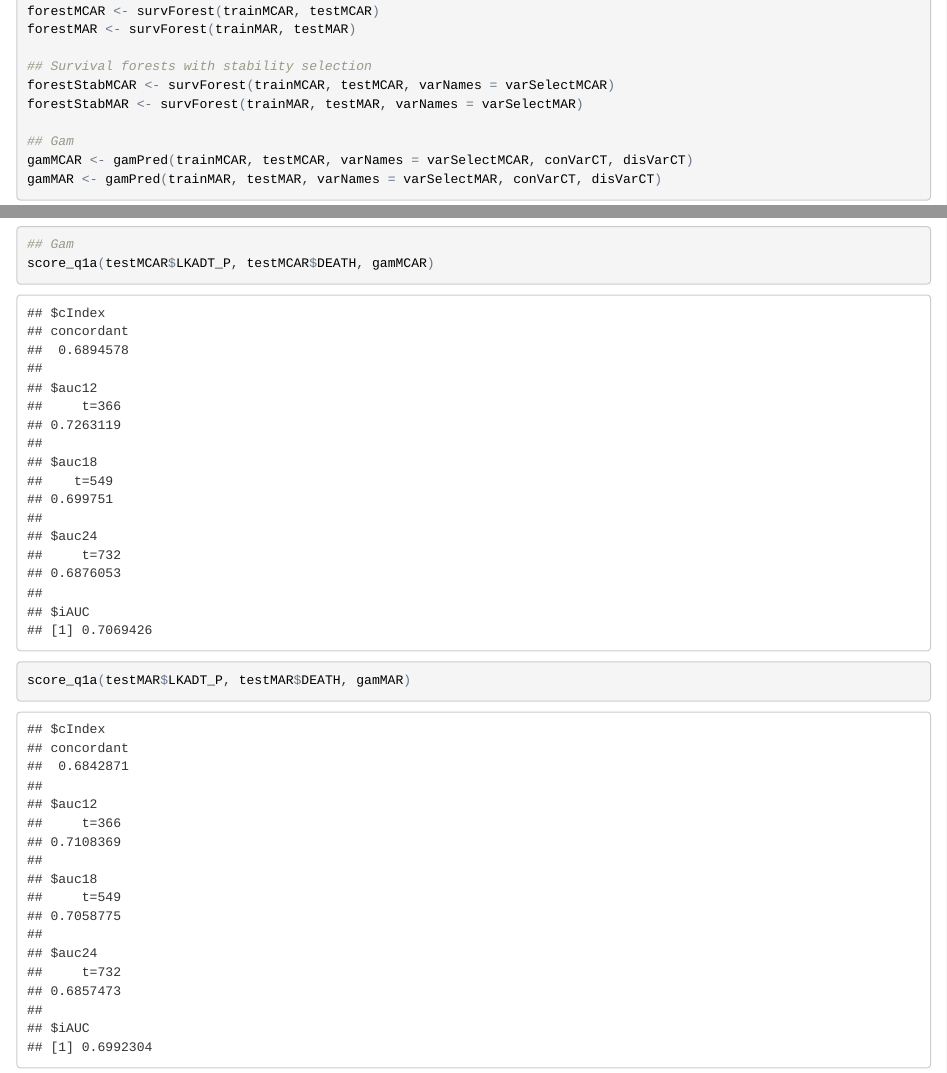
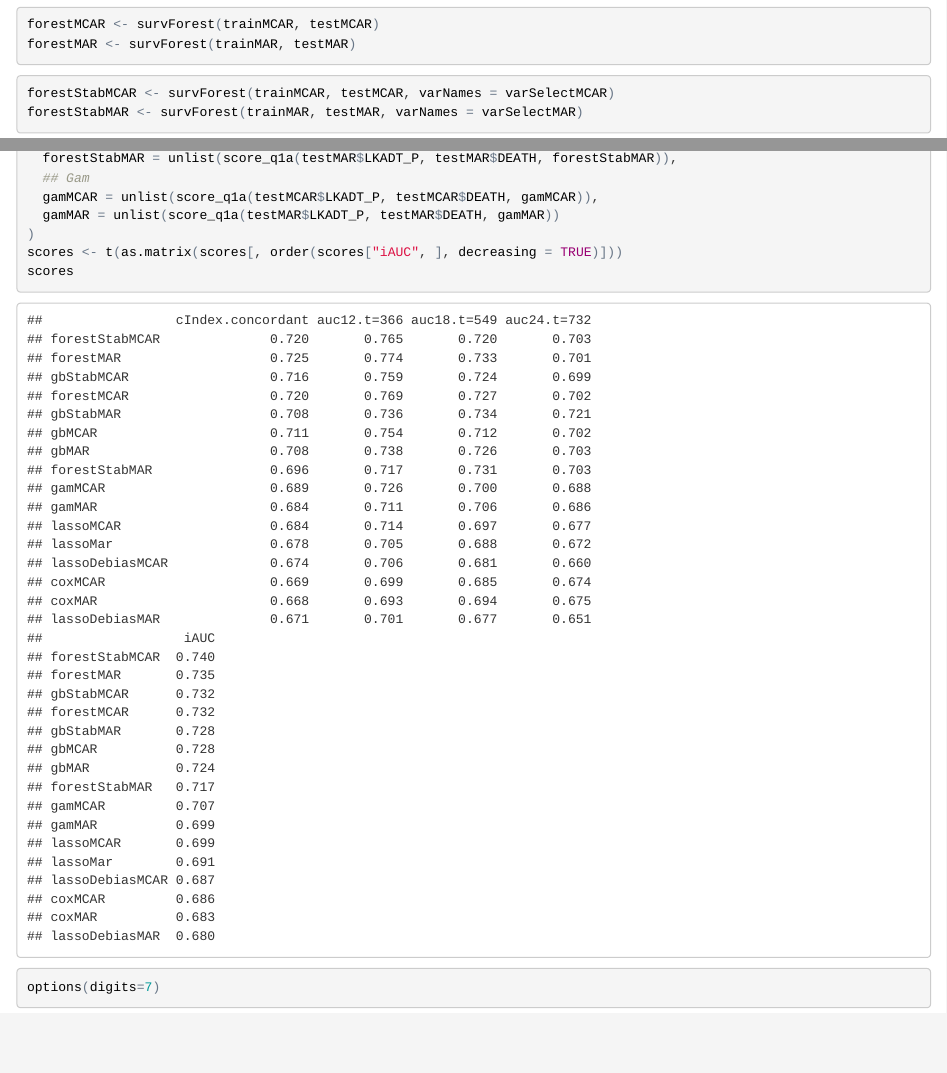
Before and after one commit to nielsrhansen/ProstateDream, an R Markdown document (Main/main.Rmd): the page in a window 1100 px wide, from 8510 px down before the commit and from 8160 px down after it, so that both start at the same text, and a second part further down, joined at a grey line. The pictures show the output file Main/main.html that the author committed with the source, opened offline.

````diff
--- a/Main/main.Rmd
+++ b/Main/main.Rmd
@@ -141,5 +141,6 @@
                   key="RPT", impType="MARresp", avoid=c(nonPreds, catPreds))[, -idInd]
 ```
 
+### Stability selection
 
 ```{r stabilitySelection}
@@ -151,7 +152,6 @@
 varSelectMARwR <- as.character(with(stabSelectMARwR, var[freq > 0.5]))
 ```
 
-```{r}
+```{r, fig.height=12}
 p1 <- plot(stabSelectMCAR)
 p2 <- plot(stabSelectMAR)
-gridExtra::grid.arrange(p1, p2)
@@ -160,11 +163,11 @@
 
-```{r modelFitting}
-## Lasso
+```{r lasso}
 lassoMCAR <- lasso(trainMCAR, testMCAR)
 lassoMAR <- lasso(trainMAR, testMAR)
 lassoDebiasMCAR <- lasso(trainMCAR, testMCAR, debiased = TRUE)
 lassoDebiasMAR <- lasso(trainMAR, testMAR, debiased = TRUE)
+```
 
-## Stability selection with coxph
+```{r Stability_selection_with_coxph}
 coxMCAR <- cox(trainMCAR, testMCAR, varSelectMCAR)
 coxMAR <- cox(trainMAR, testMAR, varSelectMAR)
@@ -171 +175,5 @@
 
+```{r Gradient_boosting, warning=FALSE}
+gbMCAR <- gradBM(trainMCAR, testMCAR, ntrees = 1000, shrinkage = 1, verbose = FALSE)
+gbMAR <- gradBM(trainMAR, testMAR, ntrees = 1000, shrinkage = 1, verbose = FALSE)
+```
@@ -175,46 +180,52 @@
 
-## Gradient boosting with stability selection
-gbStabMCAR <- gradBM(trainMCAR, testMCAR, varNames = varSelectMCAR, ntrees = 1000, shrinkage = 1, verbose = TRUE)
-gbStabMAR <- gradBM(trainMAR, testMAR, varNames = varSelectMAR, ntrees = 1000, shrinkage = 1, verbose = TRUE)
+```{r Gradient_boosting_with_stability_selection, warning=FALSE}
+gbStabMCAR <- gradBM(trainMCAR, testMCAR, varNames = varSelectMCAR, ntrees = 1000, shrinkage = 1, verbose = FALSE)
+gbStabMAR <- gradBM(trainMAR, testMAR, varNames = varSelectMAR, ntrees = 1000, shrinkage = 1, verbose = FALSE)
+```
 
-## Survival forests
+```{r Survival_forests}
 forestMCAR <- survForest(trainMCAR, testMCAR)
 forestMAR <- survForest(trainMAR, testMAR)
+```
 
-## Survival forests with stability selection
+```{r Survival_forests_stability_selection}
 forestStabMCAR <- survForest(trainMCAR, testMCAR, varNames = varSelectMCAR)
 forestStabMAR <- survForest(trainMAR, testMAR, varNames = varSelectMAR)
+```
 
-## Gam
+```{r GAM}
 gamMCAR <- gamPred(trainMCAR, testMCAR, varNames = varSelectMCAR, conVarCT, disVarCT)
 gamMAR <- gamPred(trainMAR, testMAR, varNames = varSelectMAR, conVarCT, disVarCT)
 ```
 
+### Scoring models
 
 ```{r scoring}
-## Lasso
-score_q1a(testMCAR$LKADT_P, testMCAR$DEATH, lassoMCAR)
-score_q1a(testMAR$LKADT_P, testMAR$DEATH, lassoMAR)
-score_q1a(testMCAR$LKADT_P, testMCAR$DEATH, lassoDebiasMCAR)
-score_q1a(testMAR$LKADT_P, testMAR$DEATH, lassoDebiasMAR)
-
-## Cox
-score_q1a(testMCAR$LKADT_P, testMCAR$DEATH, coxMCAR)
-score_q1a(testMAR$LKADT_P, testMAR$DEATH, coxMAR)
-
-## Gradient boosting
-score_q1a(testMCAR$LKADT_P, testMCAR$DEATH, gbMCAR)
-score_q1a(testMAR$LKADT_P, testMAR$DEATH, gbMAR)
-score_q1a(testMCAR$LKADT_P, testMCAR$DEATH, gbStabMCAR)
-score_q1a(testMAR$LKADT_P, testMAR$DEATH, gbStabMAR)
-
-## Forests
-score_q1a(testMCAR$LKADT_P, testMCAR$DEATH, forestMCAR)
-score_q1a(testMAR$LKADT_P, testMAR$DEATH, forestMAR)
-score_q1a(testMCAR$LKADT_P, testMCAR$DEATH, forestStabMCAR)
-score_q1a(testMAR$LKADT_P, testMAR$DEATH, forestStabMAR)
-
-## Gam
-score_q1a(testMCAR$LKADT_P, testMCAR$DEATH, gamMCAR)
-score_q1a(testMAR$LKADT_P, testMAR$DEATH, gamMAR)
+options(digits=3, width=100)
+scores <- data.frame(
+  ## Lasso
+  lassoMCAR = unlist(score_q1a(testMCAR$LKADT_P, testMCAR$DEATH, lassoMCAR)),
+  lassoMar = unlist(score_q1a(testMAR$LKADT_P, testMAR$DEATH, lassoMAR)),
+  lassoDebiasMCAR = unlist(score_q1a(testMCAR$LKADT_P, testMCAR$DEATH, lassoDebiasMCAR)),
+  lassoDebiasMAR = unlist(score_q1a(testMAR$LKADT_P, testMAR$DEATH, lassoDebiasMAR)),
+  ## Cox
+  coxMCAR = unlist(score_q1a(testMCAR$LKADT_P, testMCAR$DEATH, coxMCAR)),
+  coxMAR = unlist(score_q1a(testMAR$LKADT_P, testMAR$DEATH, coxMAR)),
+  ## Gradient boosting
+  gbMCAR = unlist(score_q1a(testMCAR$LKADT_P, testMCAR$DEATH, gbMCAR)),
+  gbMAR = unlist(score_q1a(testMAR$LKADT_P, testMAR$DEATH, gbMAR)),
+  gbStabMCAR = unlist(score_q1a(testMCAR$LKADT_P, testMCAR$DEATH, gbStabMCAR)),
+  gbStabMAR = unlist(score_q1a(testMAR$LKADT_P, testMAR$DEATH, gbStabMAR)),
+  ## Forests
+  forestMCAR = unlist(score_q1a(testMCAR$LKADT_P, testMCAR$DEATH, forestMCAR)),
+  forestMAR = unlist(score_q1a(testMAR$LKADT_P, testMAR$DEATH, forestMAR)),
+  forestStabMCAR = unlist(score_q1a(testMCAR$LKADT_P, testMCAR$DEATH, forestStabMCAR)),
+  forestStabMAR = unlist(score_q1a(testMAR$LKADT_P, testMAR$DEATH, forestStabMAR)),
+  ## Gam
+  gamMCAR = unlist(score_q1a(testMCAR$LKADT_P, testMCAR$DEATH, gamMCAR)),
+  gamMAR = unlist(score_q1a(testMAR$LKADT_P, testMAR$DEATH, gamMAR))
+)
+scores <- t(as.matrix(scores[, order(scores["iAUC", ], decreasing = TRUE)]))
+scores
+options(digits=7, width=80)
 ```
````
Also changed, not shown: Main/main.html, Main/main.Rmd (25 more changed lines).
